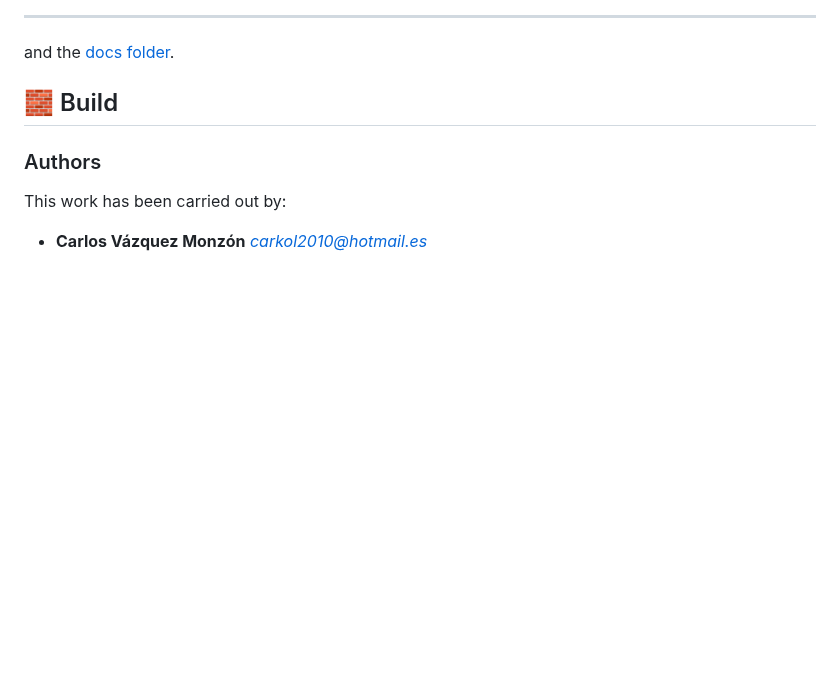
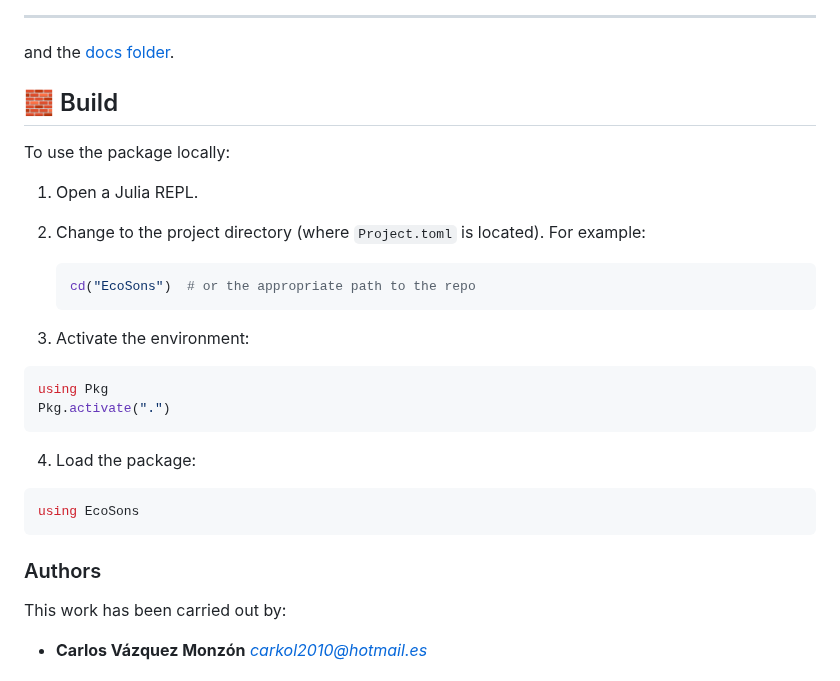
Before and after one commit to NumSeaHy/Ecosons, a Markdown page: README.md, the part around the change. Rendered like a GitHub page; blank space fills up the shorter version.

````diff
--- a/README.md
+++ b/README.md
@@ -82,6 +82,24 @@ and the [docs folder](docs/).
 
 ## 🧱 Build
 
+To use the package locally:
+
+1. Open a Julia REPL.
+2. Change to the project directory (where `Project.toml` is located). For example:
+
+   ```julia
+   cd("EcoSons")  # or the appropriate path to the repo
+   ```
+3. Activate the environment:
+```julia
+using Pkg
+Pkg.activate(".")
+```
+4. Load the package:
+
+```julia
+using EcoSons
+```
 
 ### Authors
 This work has been carried out by:
````
